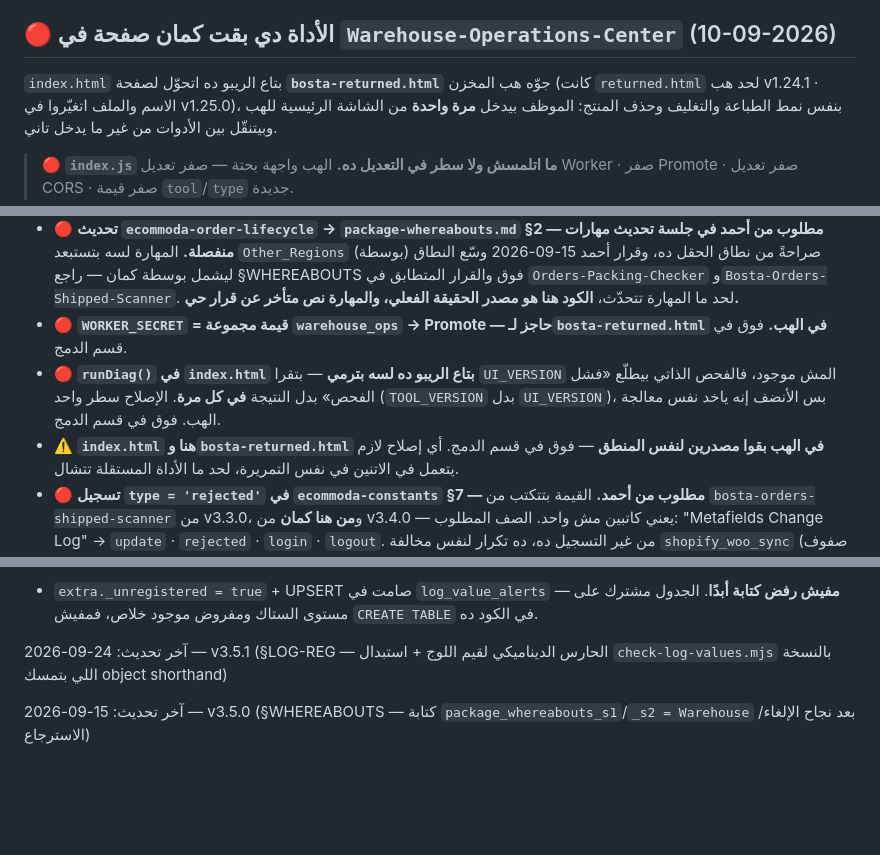
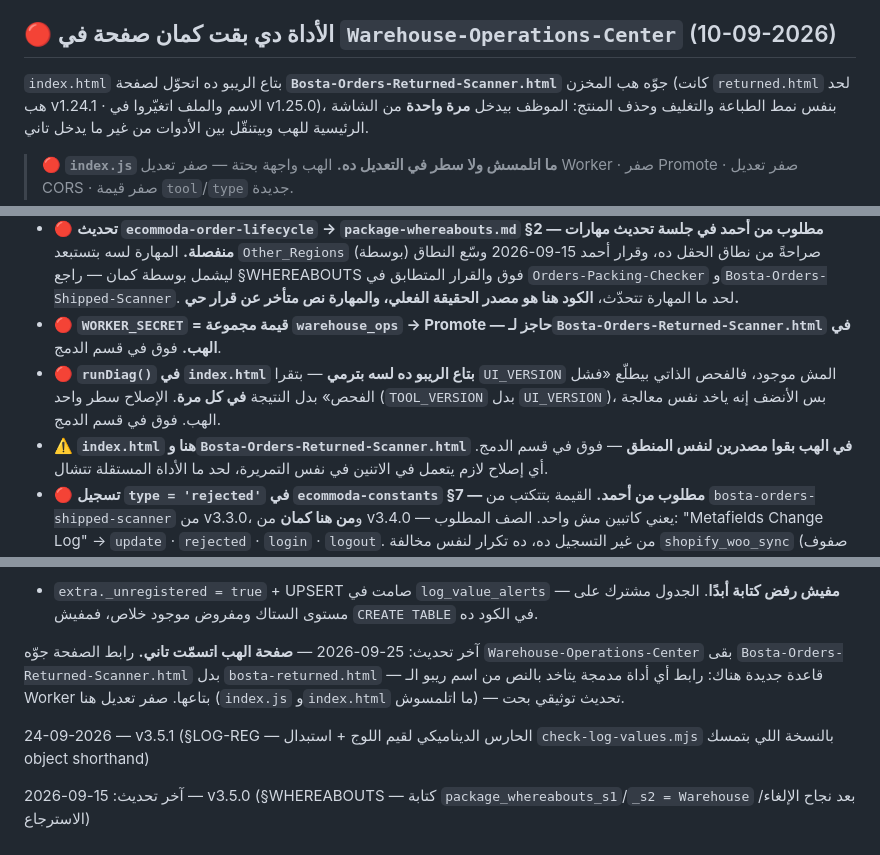
Before and after one commit to ecommoda-dev/Bosta-Orders-Returned-Scanner, a Markdown page: CLAUDE.md, 3 parts joined by grey strips. Drawn GitHub-style; blank space fills up the shorter version.

Commit message:
docs: point hub link to renamed Bosta-Orders-Returned-Scanner.html
Warehouse-Operations-Center renamed its bosta-returned.html page to
Bosta-Orders-Returned-Scanner.html (repo-name-literal convention,
same as Bosta-Orders-Shipped-Scanner.html). Updated references here
— no code change, index.js/index.html untouched. This repo's own
independent frontend is unaffected and still live as a fallback.

Co-Authored-By: Claude Sonnet 5 <noreply@anthropic.com>
Claude-Session: https://claude.ai/code/session_01DNAj2TeWiEQrRnsdideTgT

```diff
--- a/CLAUDE.md
+++ b/CLAUDE.md
@@ -143,7 +143,7 @@ SELECT COUNT(*) as total, MAX(timestamp) as last_ts FROM logs WHERE tool = 'meta
 
 ## 🔴 الأداة دي بقت **كمان** صفحة في `Warehouse-Operations-Center` (10-09-2026)
 
-`index.html` بتاع الريبو ده اتحوّل لصفحة **`bosta-returned.html`** جوّه هب المخزن
+`index.html` بتاع الريبو ده اتحوّل لصفحة **`Bosta-Orders-Returned-Scanner.html`** جوّه هب المخزن
 (كانت `returned.html` لحد هب v1.24.1 · الاسم والملف اتغيّروا في v1.25.0)،
 بنفس نمط الطباعة والتغليف وحذف المنتج: الموظف بيدخل **مرة واحدة** من الشاشة
 الرئيسية للهب وبيتنقّل بين الأدوات من غير ما يدخل تاني.
@@ -356,12 +356,12 @@ git show eed022f1f8bb2a654d8a6b0dd2a9532c7cc27dc0:2.0.html
   `Orders-Packing-Checker` و`Bosta-Orders-Shipped-Scanner`. لحد ما المهارة
   تتحدّث، **الكود هنا هو مصدر الحقيقة الفعلي، والمهارة نص متأخر عن قرار حي.**
 - 🔴 **`WORKER_SECRET` = قيمة مجموعة `warehouse_ops` → Promote — حاجز
-  لـ`bosta-returned.html` في الهب.** فوق في قسم الدمج.
+  لـ`Bosta-Orders-Returned-Scanner.html` في الهب.** فوق في قسم الدمج.
 - 🔴 **`runDiag()` في `index.html` بتاع الريبو ده لسه بترمي** — بتقرا
   `UI_VERSION` المش موجود، فالفحص الذاتي بيطلّع «فشل الفحص» بدل النتيجة
   **في كل مرة**. الإصلاح سطر واحد (`TOOL_VERSION` بدل `UI_VERSION`)، بس
   الأنضف إنه ياخد نفس معالجة الهب. فوق في قسم الدمج.
-- ⚠️ **`index.html` هنا و`bosta-returned.html` في الهب بقوا مصدرين لنفس المنطق** —
+- ⚠️ **`index.html` هنا و`Bosta-Orders-Returned-Scanner.html` في الهب بقوا مصدرين لنفس المنطق** —
   فوق في قسم الدمج. أي إصلاح لازم يتعمل في الاتنين في نفس التمريرة، لحد ما
   الأداة المستقلة تتشال.
 - 🔴 **تسجيل `type = 'rejected'` في `ecommoda-constants` §7 — مطلوب من أحمد.**
@@ -496,7 +496,13 @@ SELECT type, json_extract(extra,'$.result') AS res, COUNT(*) n, MAX(timestamp) l
 رفض كتابة أبدًا**. الجدول مشترك على مستوى الستاك ومفروض موجود خلاص، فمفيش
 `CREATE TABLE` في الكود ده.
 
-آخر تحديث: 24-09-2026 — v3.5.1 (§LOG-REG — الحارس الديناميكي لقيم اللوج +
+آخر تحديث: 25-09-2026 — **صفحة الهب اتسمّت تاني.** رابط الصفحة جوّه
+`Warehouse-Operations-Center` بقى `Bosta-Orders-Returned-Scanner.html` بدل
+`bosta-returned.html` — قاعدة جديدة هناك: رابط أي أداة مدمجة يتاخد بالنص من
+اسم ريبو الـ Worker بتاعها. صفر تعديل هنا (`index.js` و`index.html` ما
+اتلمسوش) — تحديث توثيقي بحت.
+
+24-09-2026 — v3.5.1 (§LOG-REG — الحارس الديناميكي لقيم اللوج +
 استبدال `check-log-values.mjs` بالنسخة اللي بتمسك object shorthand)
 
 آخر تحديث: 15-09-2026 — v3.5.0 (§WHEREABOUTS — كتابة `package_whereabouts_s1`/`_s2 = Warehouse` بعد نجاح الإلغاء/الاسترجاع)
```
Also changed, not shown: other parts of CLAUDE.md (+1 -1 lines).
